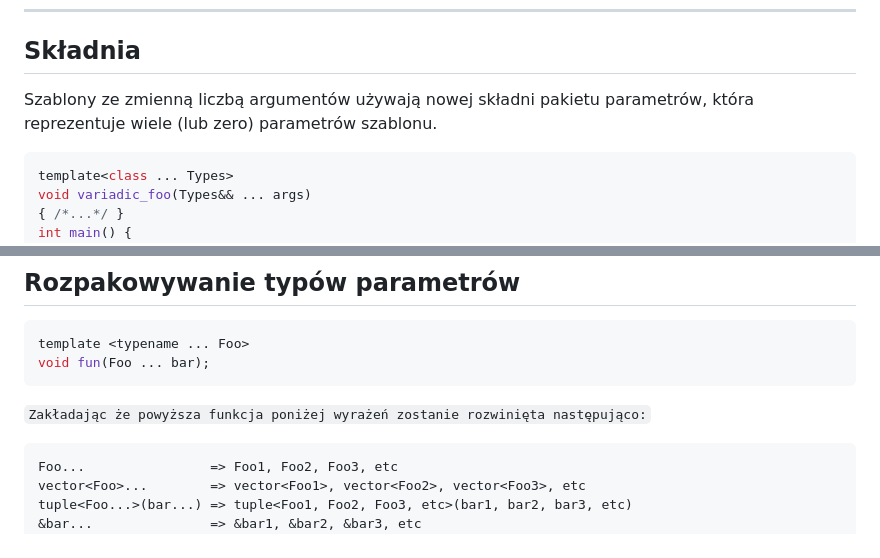
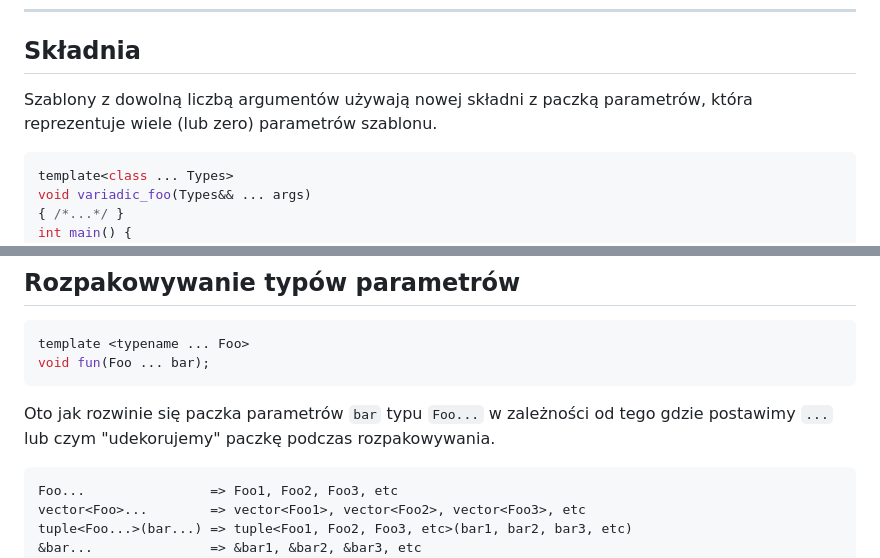
Before and after one commit to coders-school/templates, a Markdown page: 02-advanced/05-variadic-templates.md, 2 parts joined by grey strips. Drawn GitHub-style.

````diff
--- a/02-advanced/05-variadic-templates.md
+++ b/02-advanced/05-variadic-templates.md
@@ -55,7 +55,7 @@ ___
 
 ## Składnia
 
-Szablony ze zmienną liczbą argumentów używają nowej składni pakietu parametrów, która reprezentuje wiele (lub zero) parametrów szablonu.
+Szablony z dowolną liczbą argumentów używają nowej składni z paczką parametrów, która reprezentuje wiele (lub zero) parametrów szablonu.
 
 ```cpp
 template<class ... Types>
@@ -122,7 +122,7 @@ template <typename ... Foo>
 void fun(Foo ... bar);
 ```
 
-<code>Zakładając że powyższa funkcja poniżej wyrażeń zostanie rozwinięta następująco:</code>
+Oto jak rozwinie się paczka parametrów `bar` typu `Foo...` w zależności od tego gdzie postawimy `...` lub czym "udekorujemy" paczkę podczas rozpakowywania.
 <!-- .element: class="fragment fade-in" -->
 
 ```text
````
Also changed, not shown: other parts of 02-advanced/05-variadic-templates.md (+30 -36 lines).
